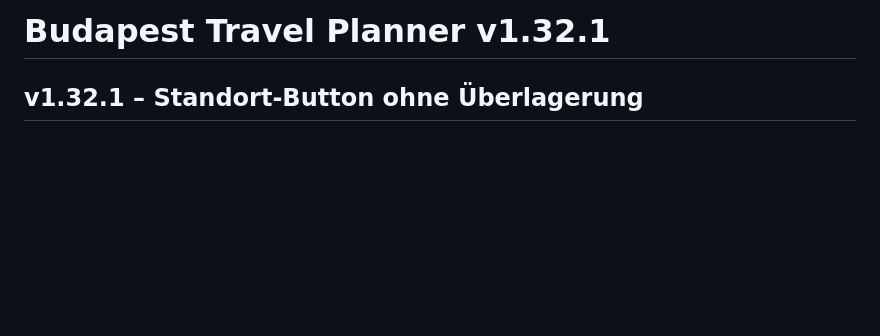
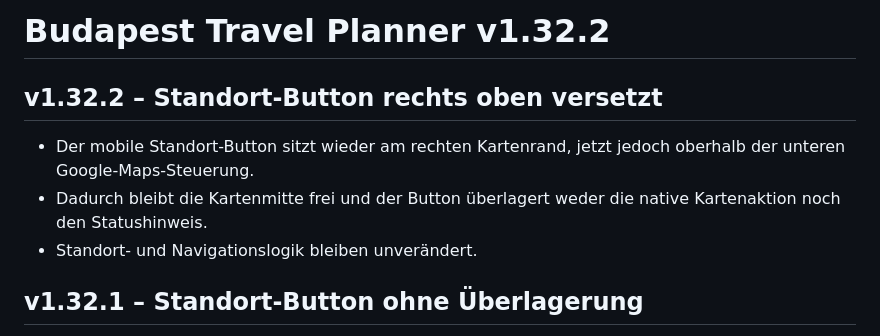
Before and after one commit to Tbischoff/Budapest_10_2026, a Markdown page: README.md, the part around the change. Drawn GitHub-style; blank space fills up the shorter version.

Commit message:
v1.32.2 Standort Position dokumentieren

```diff
--- a/README.md
+++ b/README.md
@@ -1,4 +1,10 @@
-# Budapest Travel Planner v1.32.1
+# Budapest Travel Planner v1.32.2
+
+## v1.32.2 – Standort-Button rechts oben versetzt
+
+- Der mobile Standort-Button sitzt wieder am rechten Kartenrand, jetzt jedoch oberhalb der unteren Google-Maps-Steuerung.
+- Dadurch bleibt die Kartenmitte frei und der Button überlagert weder die native Kartenaktion noch den Statushinweis.
+- Standort- und Navigationslogik bleiben unverändert.
 
 ## v1.32.1 – Standort-Button ohne Überlagerung
 
```
